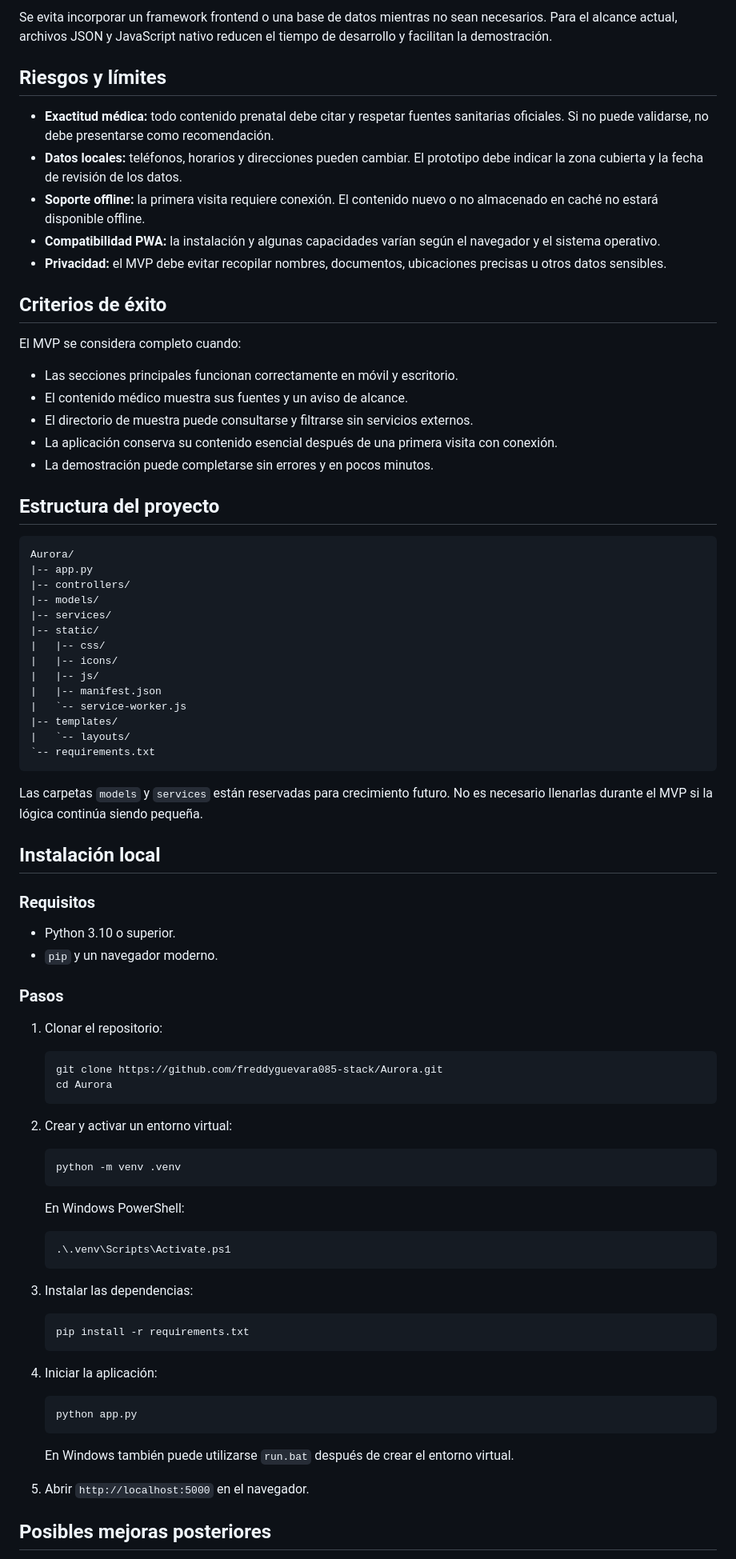
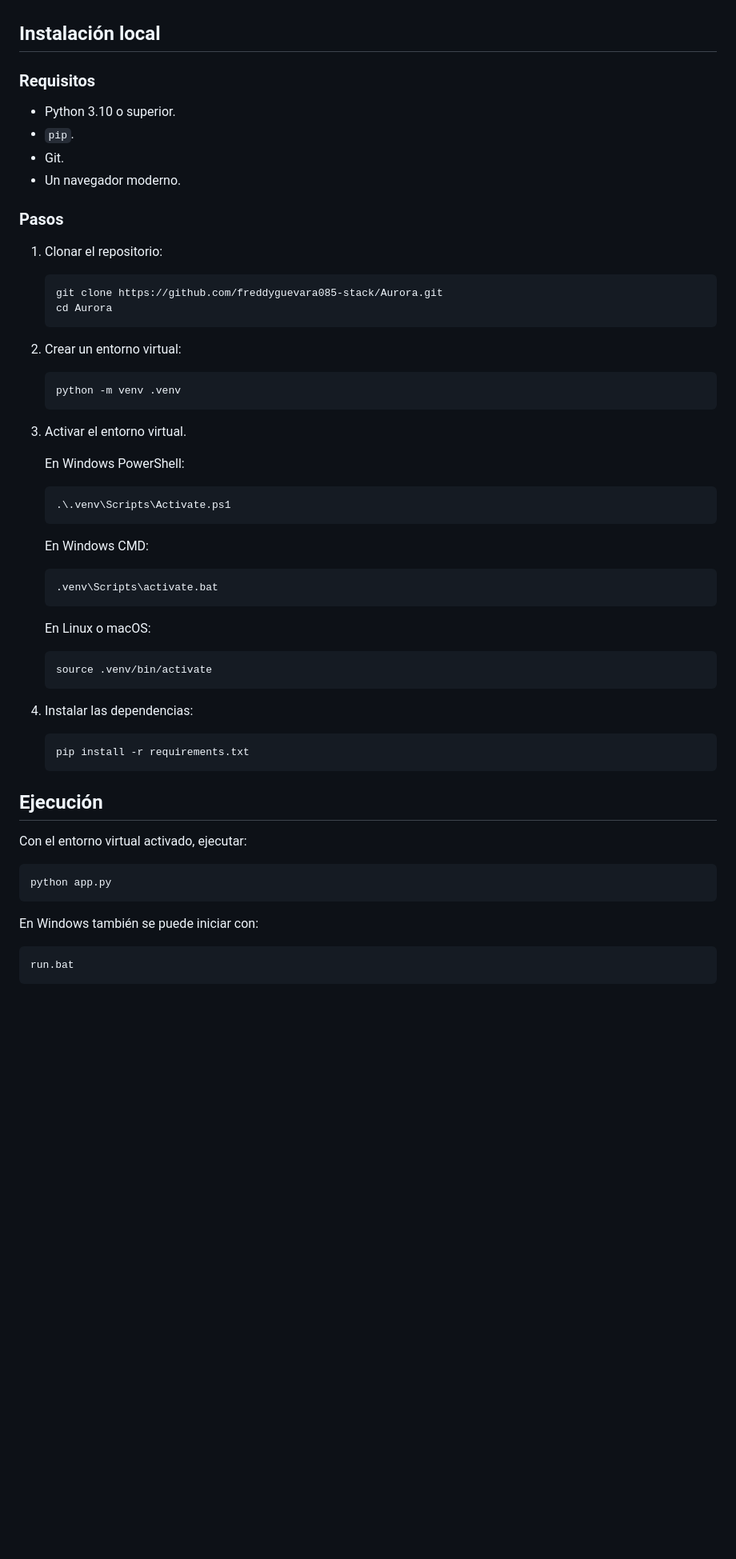
Before and after one commit to freddyguevara085-stack/Aurora, a Markdown page: README.md, the part around one of its changes. Shown at 80% size. GitHub-like rendering; blank space fills up the shorter version.

````diff
--- a/README.md
+++ b/README.md
@@ -80,50 +111,12 @@ Estas funciones aumentan considerablemente la complejidad, requieren pruebas adi
-Se evita incorporar un framework frontend o una base de datos mientras no sean necesarios. Para el alcance actual, archivos JSON y JavaScript nativo reducen el tiempo de desarrollo y facilitan la demostración.
-
-## Riesgos y límites
-
-- **Exactitud médica:** todo contenido prenatal debe citar y respetar fuentes sanitarias oficiales. Si no puede validarse, no debe presentarse como recomendación.
-- **Datos locales:** teléfonos, horarios y direcciones pueden cambiar. El prototipo debe indicar la zona cubierta y la fecha de revisión de los datos.
-- **Soporte offline:** la primera visita requiere conexión. El contenido nuevo o no almacenado en caché no estará disponible offline.
-- **Compatibilidad PWA:** la instalación y algunas capacidades varían según el navegador y el sistema operativo.
-- **Privacidad:** el MVP debe evitar recopilar nombres, documentos, ubicaciones precisas u otros datos sensibles.
-
-## Criterios de éxito
-
-El MVP se considera completo cuando:
-
-- Las secciones principales funcionan correctamente en móvil y escritorio.
-- El contenido médico muestra sus fuentes y un aviso de alcance.
-- El directorio de muestra puede consultarse y filtrarse sin servicios externos.
-- La aplicación conserva su contenido esencial después de una primera visita con conexión.
-- La demostración puede completarse sin errores y en pocos minutos.
-
-## Estructura del proyecto
-
-```text
-Aurora/
-|-- app.py
-|-- controllers/
-|-- models/
-|-- services/
-|-- static/
-|   |-- css/
-|   |-- icons/
-|   |-- js/
-|   |-- manifest.json
-|   `-- service-worker.js
-|-- templates/
-|   `-- layouts/
-`-- requirements.txt
-```
-
-Las carpetas `models` y `services` están reservadas para crecimiento futuro. No es necesario llenarlas durante el MVP si la lógica continúa siendo pequeña.
 
 ## Instalación local
 
 ### Requisitos
 
 - Python 3.10 o superior.
-- `pip` y un navegador moderno.
+- `pip`.
+- Git.
+- Un navegador moderno.
 
 ### Pasos
 
@@ -134,11 +127,13 @@ Las carpetas `models` y `services` están reservadas para crecimiento futuro. No
    cd Aurora
    ```
 
-2. Crear y activar un entorno virtual:
+2. Crear un entorno virtual:
 
    ```bash
    python -m venv .venv
    ```
+
+3. Activar el entorno virtual.
 
    En Windows PowerShell:
 
@@ -146,21 +141,35 @@ Las carpetas `models` y `services` están reservadas para crecimiento futuro. No
    .\.venv\Scripts\Activate.ps1
    ```
 
-3. Instalar las dependencias:
+   En Windows CMD:
+
+   ```bat
+   .venv\Scripts\activate.bat
+   ```
+
+   En Linux o macOS:
+
+   ```bash
+   source .venv/bin/activate
+   ```
+
+4. Instalar las dependencias:
 
    ```bash
    pip install -r requirements.txt
    ```
 
-4. Iniciar la aplicación:
+## Ejecución
 
-   ```bash
-   python app.py
-   ```
+Con el entorno virtual activado, ejecutar:
 
-   En Windows también puede utilizarse `run.bat` después de crear el entorno virtual.
+```bash
+python app.py
+```
 
-5. Abrir `http://localhost:5000` en el navegador.
+En Windows también se puede iniciar con:
 
-## Posibles mejoras posteriores
+```bat
+run.bat
+```
 
````
Also changed, not shown: other parts of README.md (+139 -68 lines).
